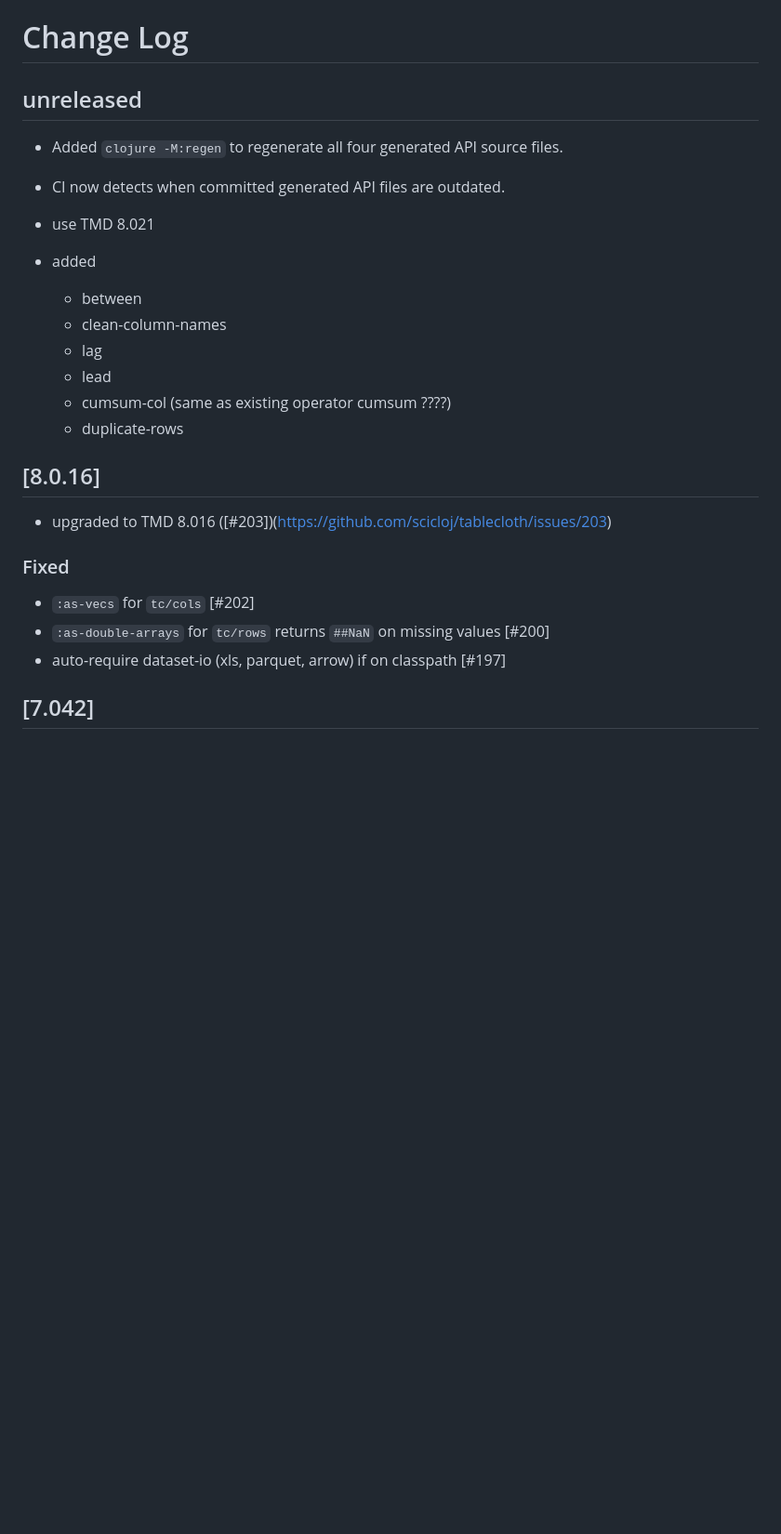
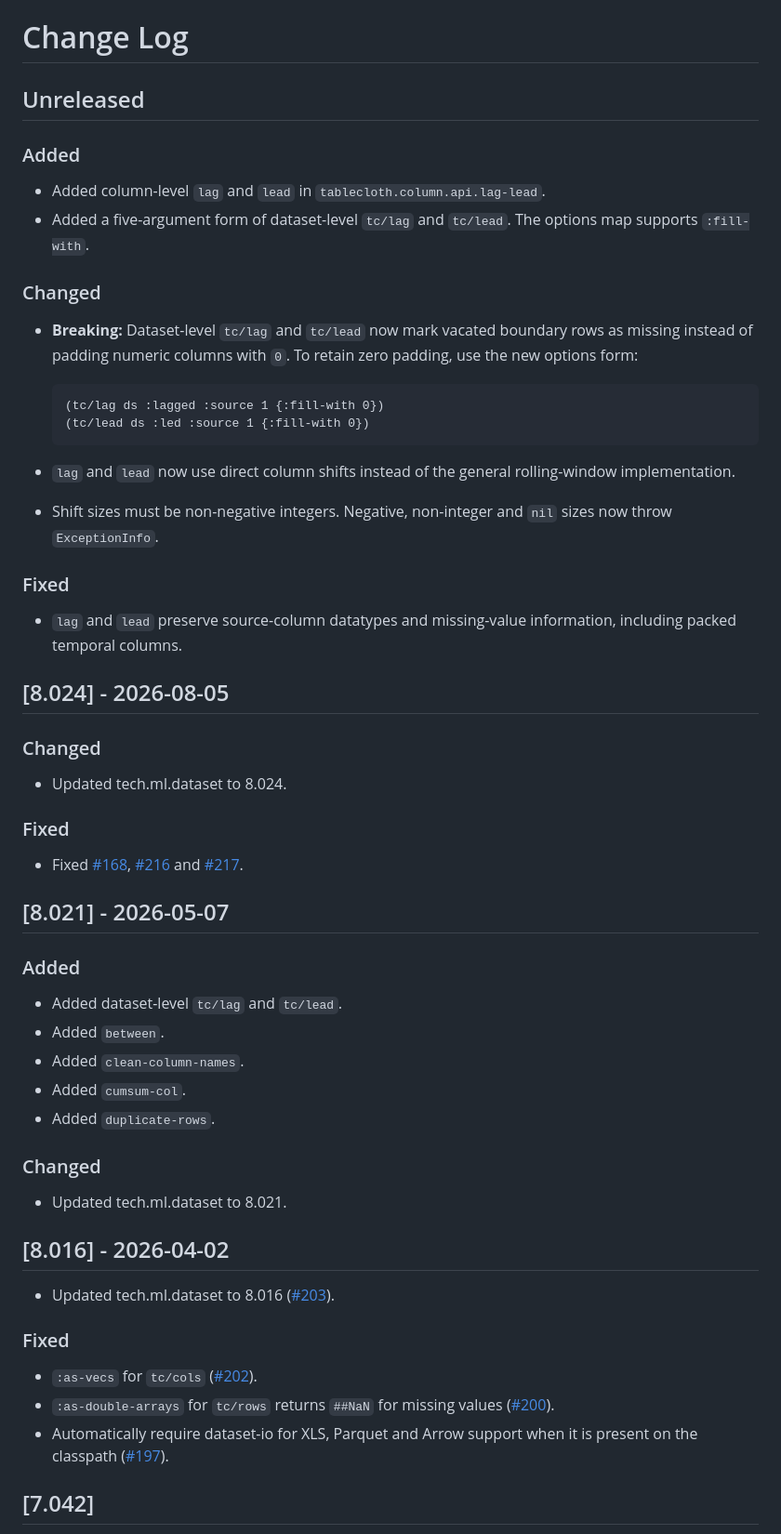
Before and after one commit to scicloj/tablecloth, a Markdown page: CHANGELOG.md, the part around the change. Shown at 93% size. Rendered like a GitHub page; blank space fills up the shorter version.

Commit message:
docs(changelog): record lag and lead release history

````diff
--- a/CHANGELOG.md
+++ b/CHANGELOG.md
@@ -1,28 +1,75 @@
 # Change Log
 
 
-## unreleased
-- Added `clojure -M:regen` to regenerate all four generated API source files.
-- CI now detects when committed generated API files are outdated.
-- use TMD 8.021
+## Unreleased
 
-- added
-  - between
-  - clean-column-names
-  - lag
-  - lead
-  - cumsum-col (same as existing operator cumsum ????)
-  - duplicate-rows
+### Added
 
-## [8.0.16]
+- Added column-level `lag` and `lead` in `tablecloth.column.api.lag-lead`.
+- Added a five-argument form of dataset-level `tc/lag` and `tc/lead`.
+  The options map supports `:fill-with`.
 
-- upgraded to TMD 8.016 ([#203])(https://github.com/scicloj/tablecloth/issues/203)
+### Changed
+
+- **Breaking:** Dataset-level `tc/lag` and `tc/lead` now mark vacated
+  boundary rows as missing instead of padding numeric columns with `0`.
+  To retain zero padding, use the new options form:
+
+  ```clojure
+  (tc/lag ds :lagged :source 1 {:fill-with 0})
+  (tc/lead ds :led :source 1 {:fill-with 0})
+  ```
+
+- `lag` and `lead` now use direct column shifts instead of the general
+  rolling-window implementation.
+- Shift sizes must be non-negative integers. Negative, non-integer and
+  `nil` sizes now throw `ExceptionInfo`.
 
 ### Fixed
 
-- `:as-vecs` for `tc/cols` [#202]
-- `:as-double-arrays` for `tc/rows` returns `##NaN` on missing values [#200]
-- auto-require dataset-io (xls, parquet, arrow) if on classpath [#197]
+- `lag` and `lead` preserve source-column datatypes and missing-value
+  information, including packed temporal columns.
+
+## [8.024] - 2026-08-05
+
+### Changed
+
+- Updated tech.ml.dataset to 8.024.
+
+### Fixed
+
+- Fixed [#168](https://github.com/scicloj/tablecloth/issues/168),
+  [#216](https://github.com/scicloj/tablecloth/issues/216) and
+  [#217](https://github.com/scicloj/tablecloth/issues/217).
+
+## [8.021] - 2026-05-07
+
+### Added
+
+- Added dataset-level `tc/lag` and `tc/lead`.
+- Added `between`.
+- Added `clean-column-names`.
+- Added `cumsum-col`.
+- Added `duplicate-rows`.
+
+### Changed
+
+- Updated tech.ml.dataset to 8.021.
+
+## [8.016] - 2026-04-02
+
+- Updated tech.ml.dataset to 8.016
+  ([#203](https://github.com/scicloj/tablecloth/issues/203)).
+
+### Fixed
+
+- `:as-vecs` for `tc/cols`
+  ([#202](https://github.com/scicloj/tablecloth/issues/202)).
+- `:as-double-arrays` for `tc/rows` returns `##NaN` for missing values
+  ([#200](https://github.com/scicloj/tablecloth/issues/200)).
+- Automatically require dataset-io for XLS, Parquet and Arrow support when it
+  is present on the classpath
+  ([#197](https://github.com/scicloj/tablecloth/issues/197)).
 
 ## [7.042]
 
````
